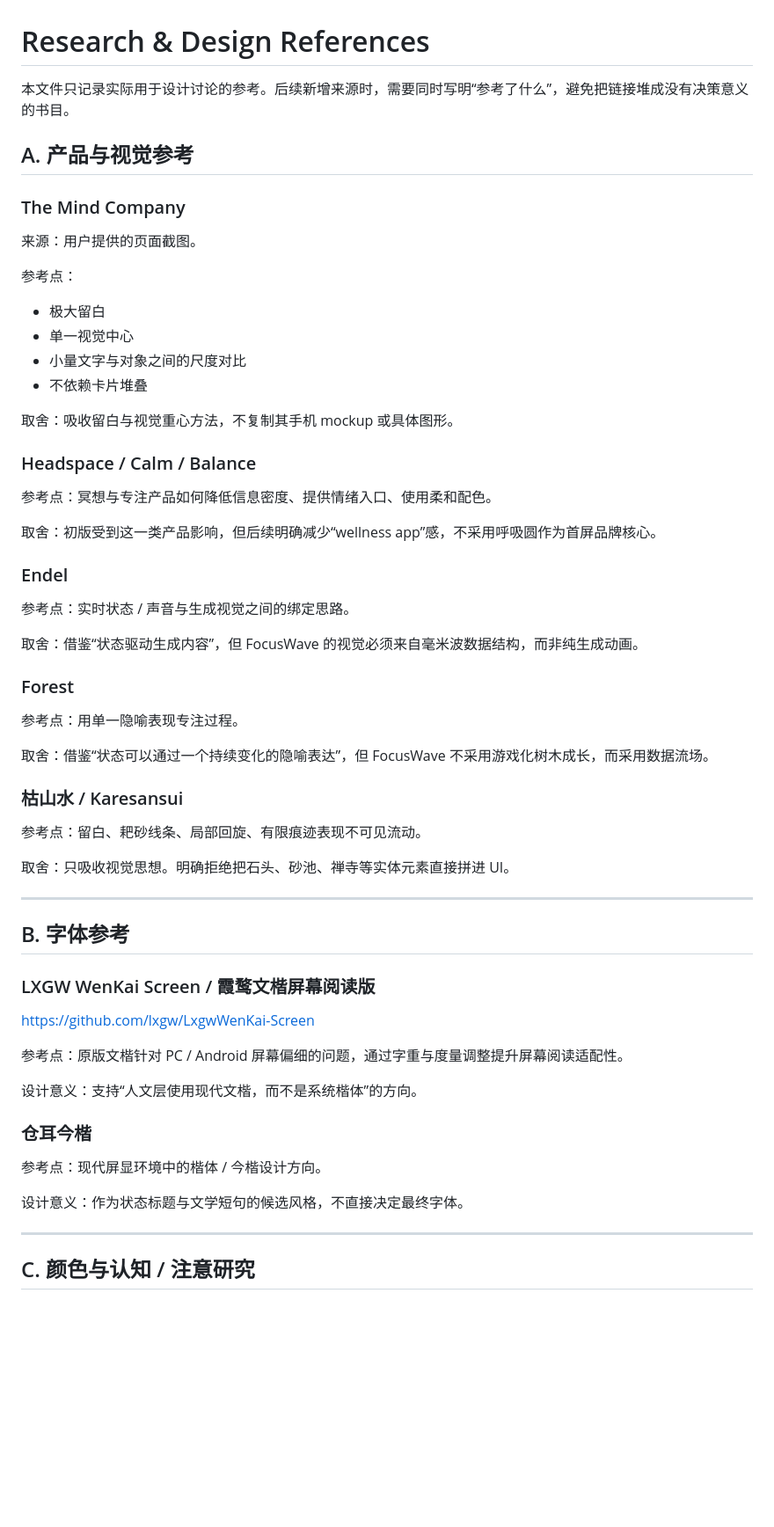
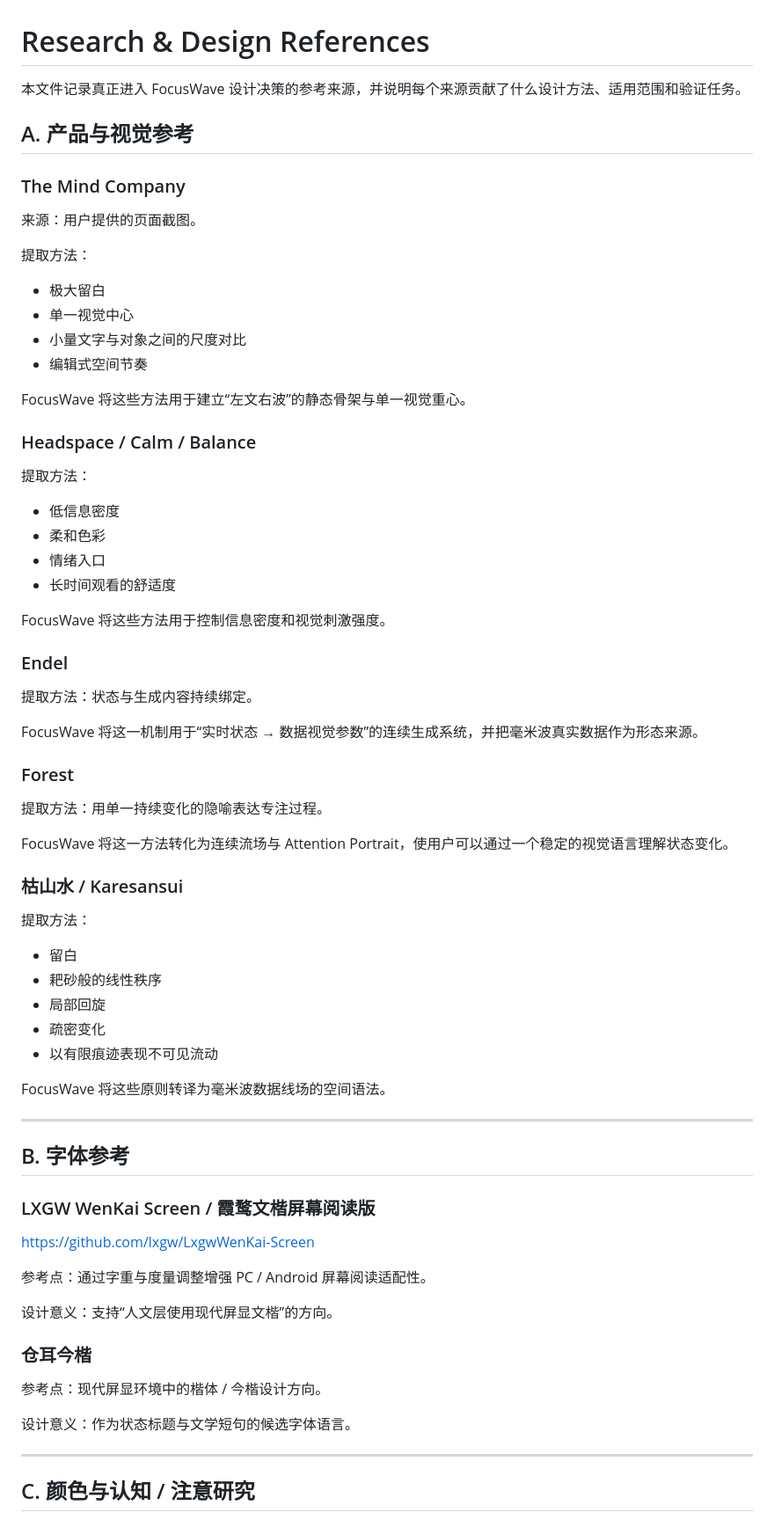
Before and after one commit to greenboo26/FocusWave-Design-System, a Markdown page: docs/RESEARCH_REFERENCES.md, the part around one of its changes. Shown at 88% size. Rendered like a GitHub page; blank space fills up the shorter version.

Commit message:
Rewrite research references around extracted positive design implications

```diff
--- a/docs/RESEARCH_REFERENCES.md
+++ b/docs/RESEARCH_REFERENCES.md
@@ -1,6 +1,6 @@
 # Research & Design References
 
-本文件只记录实际用于设计讨论的参考。后续新增来源时，需要同时写明“参考了什么”，避免把链接堆成没有决策意义的书目。
+本文件记录真正进入 FocusWave 设计决策的参考来源，并说明每个来源贡献了什么设计方法、适用范围和验证任务。
 
 ## A. 产品与视觉参考
 
@@ -8,38 +8,49 @@
 
 来源：用户提供的页面截图。
 
-参考点：
+提取方法：
 
 - 极大留白
 - 单一视觉中心
 - 小量文字与对象之间的尺度对比
-- 不依赖卡片堆叠
+- 编辑式空间节奏
 
-取舍：吸收留白与视觉重心方法，不复制其手机 mockup 或具体图形。
+FocusWave 将这些方法用于建立“左文右波”的静态骨架与单一视觉重心。
 
 ### Headspace / Calm / Balance
 
-参考点：冥想与专注产品如何降低信息密度、提供情绪入口、使用柔和配色。
+提取方法：
 
-取舍：初版受到这一类产品影响，但后续明确减少“wellness app”感，不采用呼吸圆作为首屏品牌核心。
+- 低信息密度
+- 柔和色彩
+- 情绪入口
+- 长时间观看的舒适度
+
+FocusWave 将这些方法用于控制信息密度和视觉刺激强度。
 
 ### Endel
 
-参考点：实时状态 / 声音与生成视觉之间的绑定思路。
+提取方法：状态与生成内容持续绑定。
 
-取舍：借鉴“状态驱动生成内容”，但 FocusWave 的视觉必须来自毫米波数据结构，而非纯生成动画。
+FocusWave 将这一机制用于“实时状态 → 数据视觉参数”的连续生成系统，并把毫米波真实数据作为形态来源。
 
 ### Forest
 
-参考点：用单一隐喻表现专注过程。
+提取方法：用单一持续变化的隐喻表达专注过程。
 
-取舍：借鉴“状态可以通过一个持续变化的隐喻表达”，但 FocusWave 不采用游戏化树木成长，而采用数据流场。
+FocusWave 将这一方法转化为连续流场与 Attention Portrait，使用户可以通过一个稳定的视觉语言理解状态变化。
 
 ### 枯山水 / Karesansui
 
-参考点：留白、耙砂线条、局部回旋、有限痕迹表现不可见流动。
+提取方法：
 
-取舍：只吸收视觉思想。明确拒绝把石头、砂池、禅寺等实体元素直接拼进 UI。
+- 留白
+- 耙砂般的线性秩序
+- 局部回旋
+- 疏密变化
+- 以有限痕迹表现不可见流动
+
+FocusWave 将这些原则转译为毫米波数据线场的空间语法。
 
 ---
 
@@ -49,15 +60,15 @@
 
 https://github.com/lxgw/LxgwWenKai-Screen
 
-参考点：原版文楷针对 PC / Android 屏幕偏细的问题，通过字重与度量调整提升屏幕阅读适配性。
+参考点：通过字重与度量调整增强 PC / Android 屏幕阅读适配性。
 
-设计意义：支持“人文层使用现代文楷，而不是系统楷体”的方向。
+设计意义：支持“人文层使用现代屏显文楷”的方向。
 
 ### 仓耳今楷
 
 参考点：现代屏显环境中的楷体 / 今楷设计方向。
 
-设计意义：作为状态标题与文学短句的候选风格，不直接决定最终字体。
+设计意义：作为状态标题与文学短句的候选字体语言。
 
 ---
 
```
Also changed, not shown: other parts of docs/RESEARCH_REFERENCES.md (+13 -12 lines).
